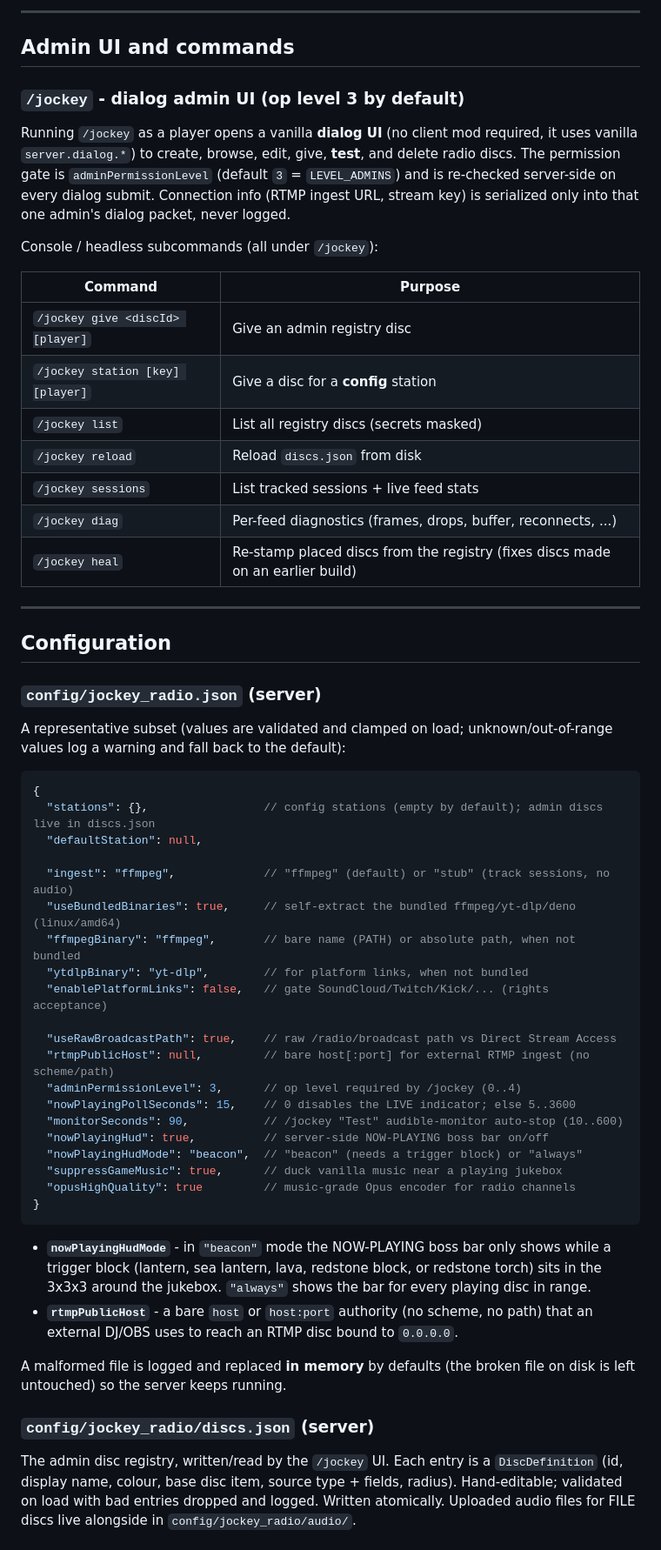
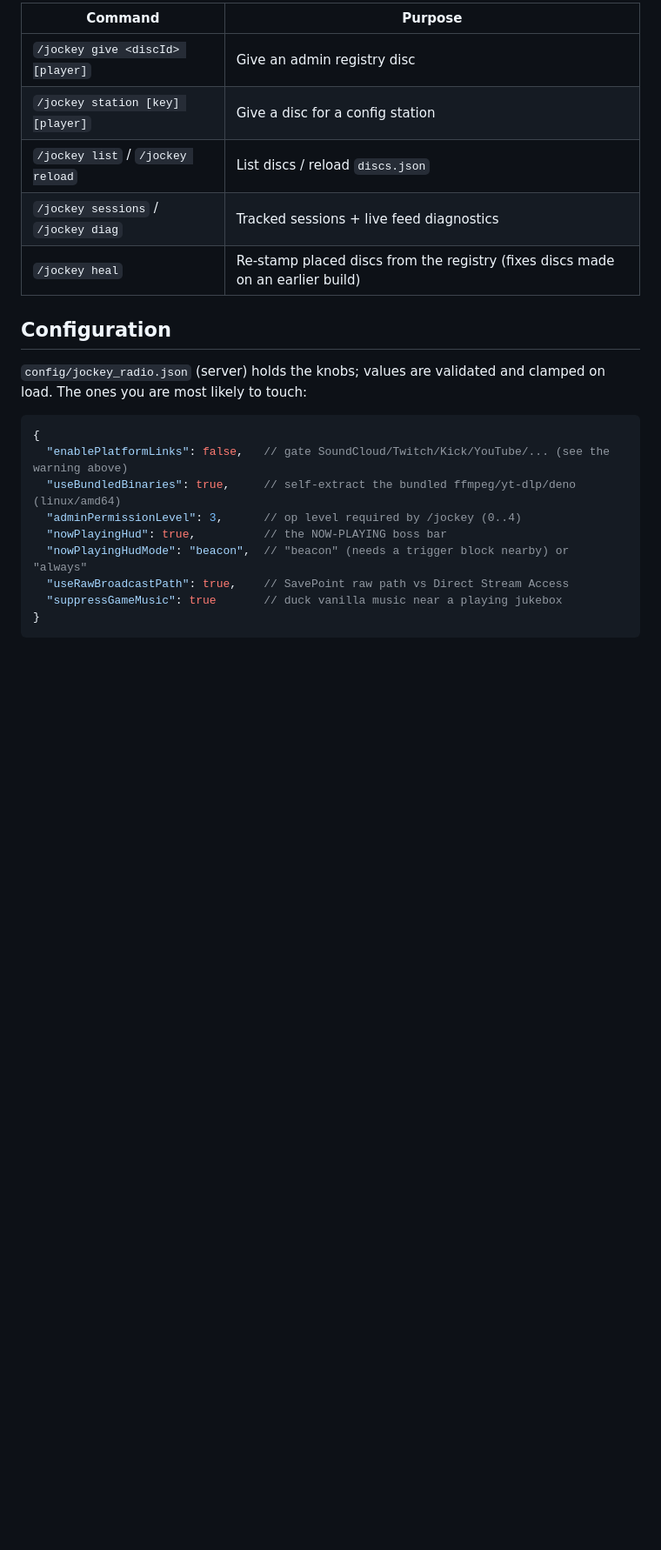
Before and after one commit to gbti-network/jockey-radio, a Markdown page: README.md, the part around one of its changes. Shown at 87% size. Rendered like a GitHub page; blank space fills up the shorter version.

````diff
--- a/README.md
+++ b/README.md
@@ -147,72 +100,25 @@ server.
----
-
-## Admin UI and commands
-
-### `/jockey` - dialog admin UI (op level 3 by default)
-
-Running `/jockey` as a player opens a vanilla **dialog UI** (no client mod required, it
-uses vanilla `server.dialog.*`) to create, browse, edit, give, **test**, and delete radio
-discs. The permission gate is `adminPermissionLevel` (default `3` = `LEVEL_ADMINS`) and is
-re-checked server-side on every dialog submit. Connection info (RTMP ingest URL, stream
-key) is serialized only into that one admin's dialog packet, never logged.
-
-Console / headless subcommands (all under `/jockey`):
-
-| Command                              | Purpose                                          |
-| ------------------------------------ | ------------------------------------------------ |
-| `/jockey give <discId> [player]`      | Give an admin registry disc                      |
-| `/jockey station [key] [player]`      | Give a disc for a **config** station             |
-| `/jockey list`                        | List all registry discs (secrets masked)         |
-| `/jockey reload`                      | Reload `discs.json` from disk                    |
-| `/jockey sessions`                    | List tracked sessions + live feed stats          |
-| `/jockey diag`                        | Per-feed diagnostics (frames, drops, buffer, reconnects, ...) |
-| `/jockey heal`                        | Re-stamp placed discs from the registry (fixes discs made on an earlier build) |
-
----
+| Command | Purpose |
+| --- | --- |
+| `/jockey give <discId> [player]` | Give an admin registry disc |
+| `/jockey station [key] [player]` | Give a disc for a config station |
+| `/jockey list` / `/jockey reload` | List discs / reload `discs.json` |
+| `/jockey sessions` / `/jockey diag` | Tracked sessions + live feed diagnostics |
+| `/jockey heal` | Re-stamp placed discs from the registry (fixes discs made on an earlier build) |
 
 ## Configuration
 
-### `config/jockey_radio.json` (server)
-
-A representative subset (values are validated and clamped on load; unknown/out-of-range
-values log a warning and fall back to the default):
+`config/jockey_radio.json` (server) holds the knobs; values are validated and clamped on load. The
+ones you are most likely to touch:
 
 ```jsonc
 {
-  "stations": {},                 // config stations (empty by default); admin discs live in discs.json
-  "defaultStation": null,
-
-  "ingest": "ffmpeg",             // "ffmpeg" (default) or "stub" (track sessions, no audio)
+  "enablePlatformLinks": false,   // gate SoundCloud/Twitch/Kick/YouTube/... (see the warning above)
   "useBundledBinaries": true,     // self-extract the bundled ffmpeg/yt-dlp/deno (linux/amd64)
-  "ffmpegBinary": "ffmpeg",       // bare name (PATH) or absolute path, when not bundled
-  "ytdlpBinary": "yt-dlp",        // for platform links, when not bundled
-  "enablePlatformLinks": false,   // gate SoundCloud/Twitch/Kick/... (rights acceptance)
-
-  "useRawBroadcastPath": true,    // raw /radio/broadcast path vs Direct Stream Access
-  "rtmpPublicHost": null,         // bare host[:port] for external RTMP ingest (no scheme/path)
   "adminPermissionLevel": 3,      // op level required by /jockey (0..4)
-  "nowPlayingPollSeconds": 15,    // 0 disables the LIVE indicator; else 5..3600
-  "monitorSeconds": 90,           // /jockey "Test" audible-monitor auto-stop (10..600)
-  "nowPlayingHud": true,          // server-side NOW-PLAYING boss bar on/off
-  "nowPlayingHudMode": "beacon",  // "beacon" (needs a trigger block) or "always"
-  "suppressGameMusic": true,      // duck vanilla music near a playing jukebox
-  "opusHighQuality": true         // music-grade Opus encoder for radio channels
+  "nowPlayingHud": true,          // the NOW-PLAYING boss bar
+  "nowPlayingHudMode": "beacon",  // "beacon" (needs a trigger block nearby) or "always"
+  "useRawBroadcastPath": true,    // SavePoint raw path vs Direct Stream Access
+  "suppressGameMusic": true       // duck vanilla music near a playing jukebox
 }
 ```
 
-- **`nowPlayingHudMode`** - in `"beacon"` mode the NOW-PLAYING boss bar only shows while a
-  trigger block (lantern, sea lantern, lava, redstone block, or redstone torch) sits in the
-  3x3x3 around the jukebox. `"always"` shows the bar for every playing disc in range.
-- **`rtmpPublicHost`** - a bare `host` or `host:port` authority (no scheme, no path) that
-  an external DJ/OBS uses to reach an RTMP disc bound to `0.0.0.0`.
-
-A malformed file is logged and replaced **in memory** by defaults (the broken file on disk
-is left untouched) so the server keeps running.
-
-### `config/jockey_radio/discs.json` (server)
-
-The admin disc registry, written/read by the `/jockey` UI. Each entry is a `DiscDefinition`
-(id, display name, colour, base disc item, source type + fields, radius). Hand-editable;
-validated on load with bad entries dropped and logged. Written atomically. Uploaded audio
-files for FILE discs live alongside in `config/jockey_radio/audio/`.
-
````
Also changed, not shown: other parts of README.md (+84 -156 lines), MODRINTH.md (+2 -2 lines), screenshots/disc-in-jukebox.jpg (added), screenshots/jukebox-now-playing.jpg (added), 10 other files.
